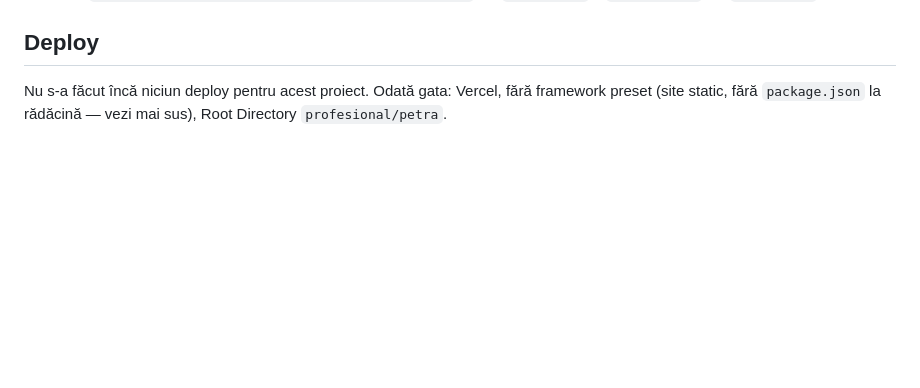
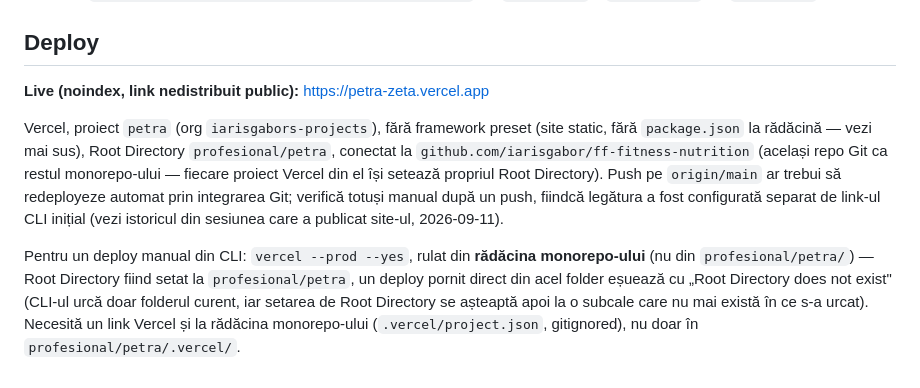
Before and after one commit to iarisgabor/ff-fitness-nutrition, a Markdown page: profesional/petra/CLAUDE.md, the part around the change. GitHub-like rendering; blank space fills up the shorter version.

Commit message:
Noteaza URL-ul live pentru profesional/petra si mecanica de deploy
petra-zeta.vercel.app e live (noindex). Documenteaza si o capcana reala:
deploy CLI direct din profesional/petra esueaza odata ce Root Directory e
setat la acea subcale — deploy-ul trebuie pornit din radacina monorepo-ului,
cu link Vercel dublat acolo.

Co-Authored-By: Claude Sonnet 5 <noreply@anthropic.com>

```diff
--- a/profesional/petra/CLAUDE.md
+++ b/profesional/petra/CLAUDE.md
@@ -113,6 +113,21 @@ ca la `profesional/instalatii` și la celelalte două site-uri Petra.
 
 ## Deploy
 
-Nu s-a făcut încă niciun deploy pentru acest proiect. Odată gata: Vercel,
-fără framework preset (site static, fără `package.json` la rădăcină — vezi
-mai sus), Root Directory `profesional/petra`.
+**Live (noindex, link nedistribuit public):** https://petra-zeta.vercel.app
+
+Vercel, proiect `petra` (org `iarisgabors-projects`), fără framework preset
+(site static, fără `package.json` la rădăcină — vezi mai sus), Root Directory
+`profesional/petra`, conectat la `github.com/iarisgabor/ff-fitness-nutrition`
+(același repo Git ca restul monorepo-ului — fiecare proiect Vercel din el își
+setează propriul Root Directory). Push pe `origin/main` ar trebui să
+redeployeze automat prin integrarea Git; verifică totuși manual după un push,
+fiindcă legătura a fost configurată separat de link-ul CLI inițial (vezi
+istoricul din sesiunea care a publicat site-ul, 2026-09-11).
+
+Pentru un deploy manual din CLI: `vercel --prod --yes`, rulat din **rădăcina
+monorepo-ului** (nu din `profesional/petra/`) — Root Directory fiind setat la
+`profesional/petra`, un deploy pornit direct din acel folder eșuează cu
+„Root Directory does not exist" (CLI-ul urcă doar folderul curent, iar
+setarea de Root Directory se așteaptă apoi la o subcale care nu mai există în
+ce s-a urcat). Necesită un link Vercel și la rădăcina monorepo-ului
+(`.vercel/project.json`, gitignored), nu doar în `profesional/petra/.vercel/`.
```
Also changed, not shown: CLAUDE.md (+1 -1 lines).
